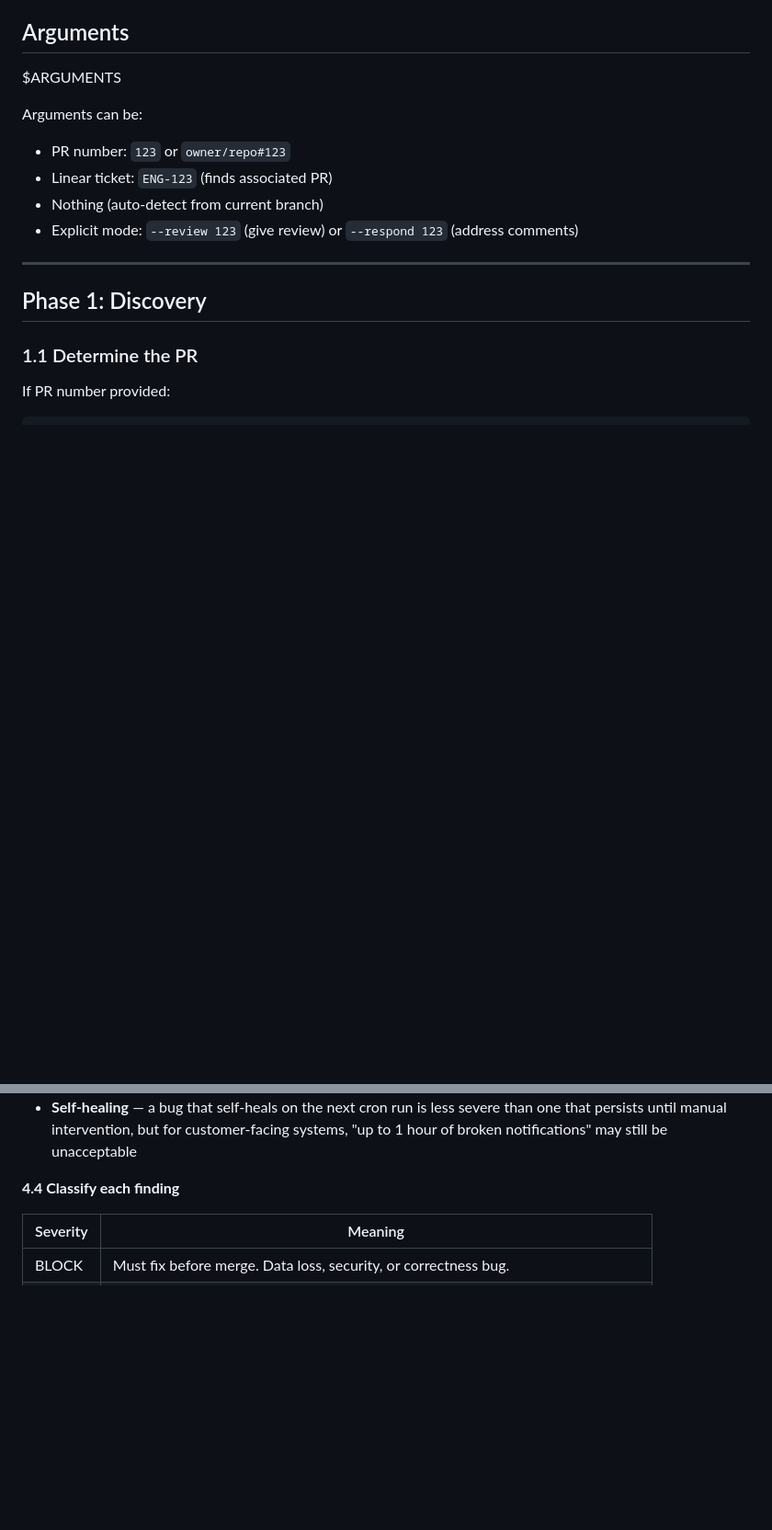
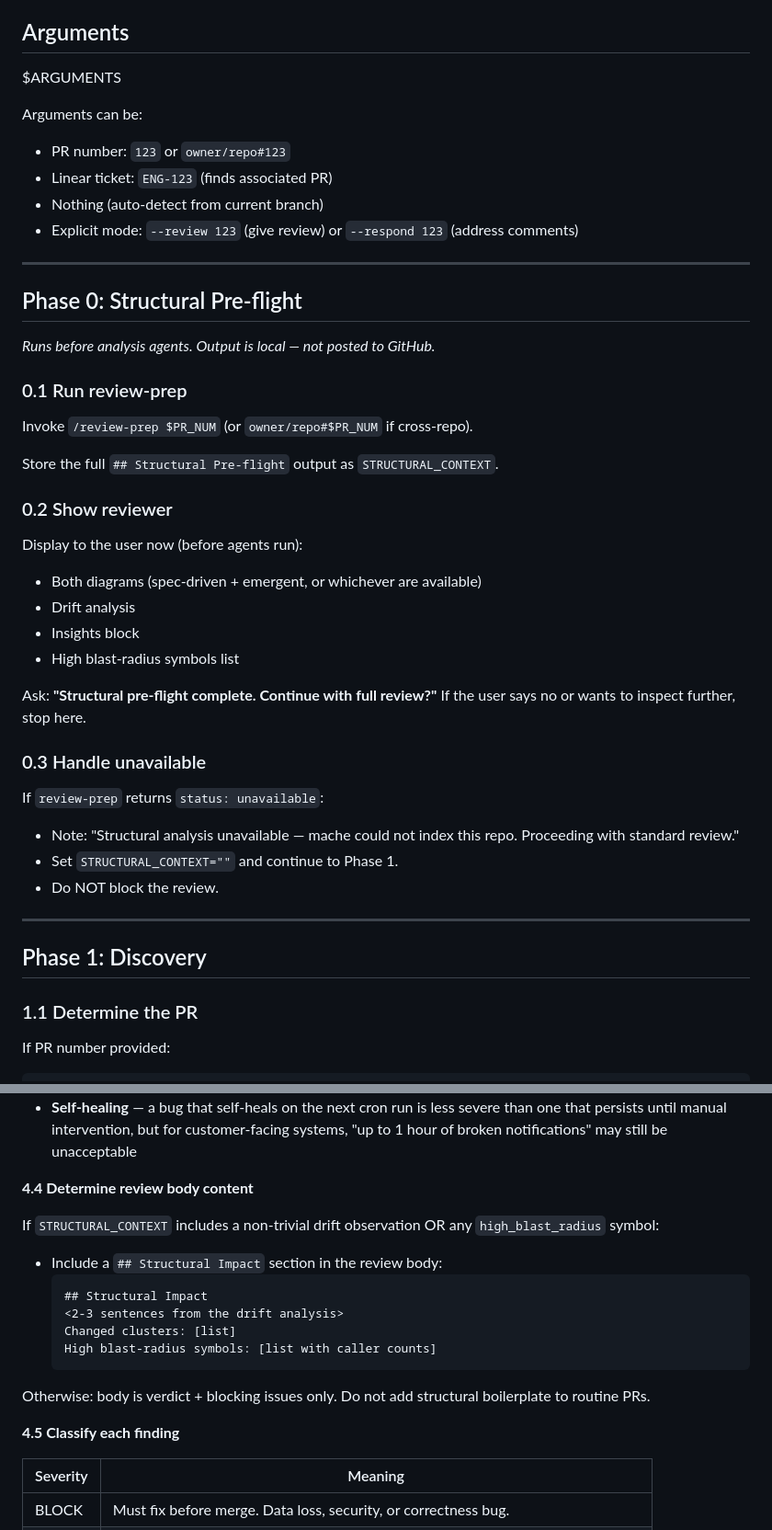
Before and after one commit to jamestexas/agents, a Markdown page: skills/pr-review/SKILL.md, 2 parts joined by grey strips. Shown at 92% size. Drawn GitHub-style; blank space fills up the shorter version.

Commit message:
feat(skills): rewrite pr-review — add Phase 0 structural pre-flight via mache

````diff
--- a/skills/pr-review/SKILL.md
+++ b/skills/pr-review/SKILL.md
@@ -16,6 +23,36 @@ Arguments can be:
 - Linear ticket: `ENG-123` (finds associated PR)
 - Nothing (auto-detect from current branch)
 - Explicit mode: `--review 123` (give review) or `--respond 123` (address comments)
+
+---
+
+## Phase 0: Structural Pre-flight
+
+*Runs before analysis agents. Output is local — not posted to GitHub.*
+
+### 0.1 Run review-prep
+
+Invoke `/review-prep $PR_NUM` (or `owner/repo#$PR_NUM` if cross-repo).
+
+Store the full `## Structural Pre-flight` output as `STRUCTURAL_CONTEXT`.
+
+### 0.2 Show reviewer
+
+Display to the user now (before agents run):
+- Both diagrams (spec-driven + emergent, or whichever are available)
+- Drift analysis
+- Insights block
+- High blast-radius symbols list
+
+Ask: **"Structural pre-flight complete. Continue with full review?"**
+If the user says no or wants to inspect further, stop here.
+
+### 0.3 Handle unavailable
+
+If `review-prep` returns `status: unavailable`:
+- Note: "Structural analysis unavailable — mache could not index this repo. Proceeding with standard review."
+- Set `STRUCTURAL_CONTEXT=""` and continue to Phase 1.
+- Do NOT block the review.
 
 ---
 
@@ -199,7 +259,20 @@ For each finding, the final severity considers:
 - **Consequence escalation** — same code pattern in two services can warrant different severity if the blast radius differs (e.g., missed backfill vs active data deletion)
 - **Self-healing** — a bug that self-heals on the next cron run is less severe than one that persists until manual intervention, but for customer-facing systems, "up to 1 hour of broken notifications" may still be unacceptable
 
-**4.4 Classify each finding**
+**4.4 Determine review body content**
+
+If `STRUCTURAL_CONTEXT` includes a non-trivial drift observation OR any `high_blast_radius` symbol:
+- Include a `## Structural Impact` section in the review body:
+  ```
+  ## Structural Impact
+  <2-3 sentences from the drift analysis>
+  Changed clusters: [list]
+  High blast-radius symbols: [list with caller counts]
+  ```
+
+Otherwise: body is verdict + blocking issues only. Do not add structural boilerplate to routine PRs.
+
+**4.5 Classify each finding**
 
 | Severity | Meaning |
 |---|---|
````
Also changed, not shown: other parts of skills/pr-review/SKILL.md (+33 -1 lines).
